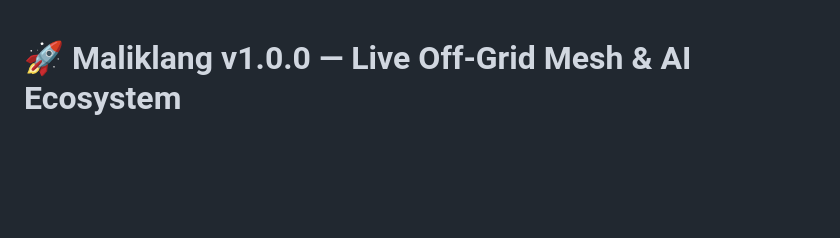
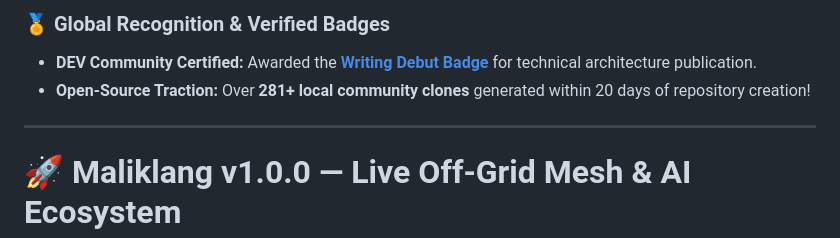
Before and after one commit to shailendra-codes/Maliklang, a Markdown page: README.md, the part around the change. GitHub-like rendering; blank space fills up the shorter version.

Commit message:
Add global recognition and verified badges section
Added section for global recognition and verified badges.

```diff
--- a/README.md
+++ b/README.md
@@ -1,3 +1,9 @@
+### 🏅 Global Recognition & Verified Badges
+* **DEV Community Certified:** Awarded the **[Writing Debut Badge](https://dev.to)** for technical architecture publication.
+* **Open-Source Traction:** Over **281+ local community clones** generated within 20 days of repository creation!
+
+---
+
 # 🚀 Maliklang v1.0.0 — Live Off-Grid Mesh & AI Ecosystem
 
 ### 🌐 [CLICK HERE TO TEST LIVE DEMO ON INTERNET](https://onrender.com)
```
